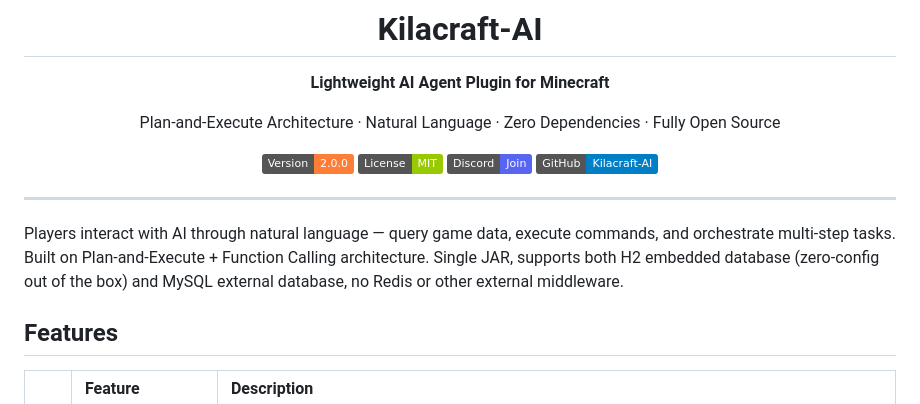
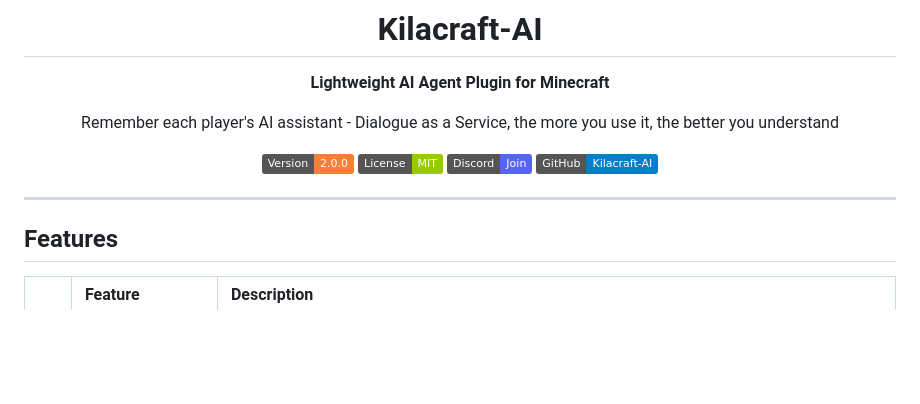
Before and after one commit to axy-yxa/Kilacraft-AI, a Markdown page: README.md, the part around the change. Drawn GitHub-style; badges without logos; blank space fills up the shorter version.

```diff
--- a/README.md
+++ b/README.md
@@ -6,7 +6,7 @@
 
 **Lightweight AI Agent Plugin for Minecraft**
 
-Plan-and-Execute Architecture · Natural Language · Zero Dependencies · Fully Open Source
+Remember each player's AI assistant - Dialogue as a Service, the more you use it, the better you understand
 
 [![Version](https://img.shields.io/badge/Version-2.0.0-orange)](https://github.com/Zm-Mmm/Kilacraft-AI/wiki/Changelog)
 [![License](https://img.shields.io/badge/License-MIT-green)](LICENSE)
@@ -16,9 +16,6 @@ Plan-and-Execute Architecture · Natural Language · Zero Dependencies · Fully
 </div>
 
 ---
-
-Players interact with AI through natural language — query game data, execute commands, and orchestrate multi-step tasks.
-Built on Plan-and-Execute + Function Calling architecture. Single JAR, supports both H2 embedded database (zero-config out of the box) and MySQL external database, no Redis or other external middleware.
 
 ## Features
 
```
Also changed, not shown: README.zh.md (+1 -4 lines).
